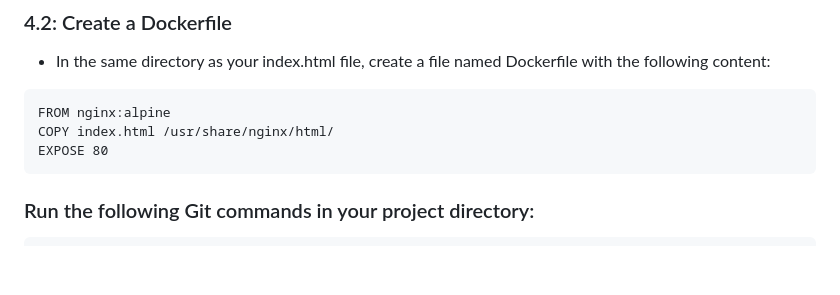
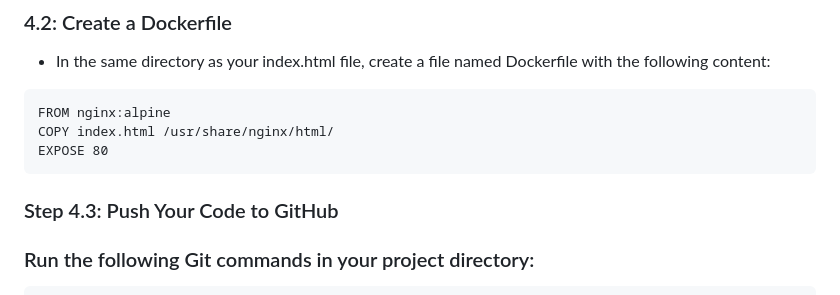
Before and after one commit to Joy-it-code/CI-CD-Mastery, a Markdown page: README.md, the part around the change. Drawn GitHub-style; blank space fills up the shorter version.

````diff
--- a/README.md
+++ b/README.md
@@ -173,6 +173,7 @@ COPY index.html /usr/share/nginx/html/
 EXPOSE 80
 ```
 
+### Step 4.3: Push Your Code to GitHub
 
 ### Run the following Git commands in your project directory:
 
````
